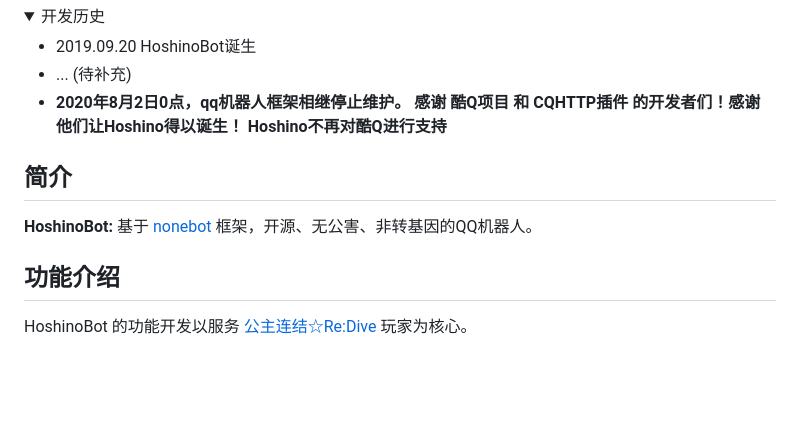
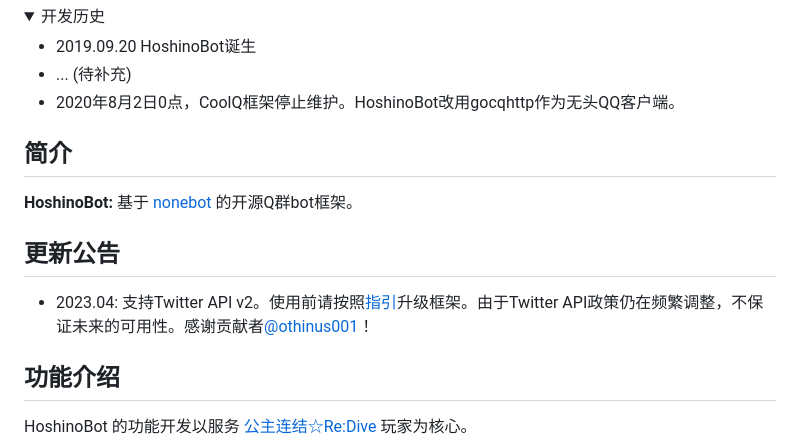
Before and after one commit to Ice9Coffee/HoshinoBot, a Markdown page: README.md, the part around the change. GitHub-like rendering; folded sections open; blank space fills up the shorter version.

```diff
--- a/README.md
+++ b/README.md
@@ -15,16 +15,18 @@ A QQ-bot for Princess Connect Re:Dive based on [Nonebot](https://github.com/none
 
 - 2019.09.20 HoshinoBot诞生
 - ... (待补充)
-- **2020年8月2日0点，qq机器人框架相继停止维护。** **感谢 酷Q项目 和 CQHTTP插件 的开发者们！感谢他们让Hoshino得以诞生！** **Hoshino不再对酷Q进行支持**
+- 2020年8月2日0点，CoolQ框架停止维护。HoshinoBot改用gocqhttp作为无头QQ客户端。
 
 </details>
 
 
 ## 简介
 
-**HoshinoBot:** 基于 [nonebot](https://docs.nonebot.dev/) 框架，开源、无公害、非转基因的QQ机器人。
+**HoshinoBot:** 基于 [nonebot](https://docs.nonebot.dev/) 的开源Q群bot框架。
 
 
+## 更新公告
+- 2023.04: 支持Twitter API v2。使用前请按照[指引](https://github.com/Ice9Coffee/HoshinoBot/pull/271#issuecomment-1505584958)升级框架。由于Twitter API政策仍在频繁调整，不保证未来的可用性。感谢贡献者[@othinus001](https://github.com/othinus001)！
 
 ## 功能介绍
 
```
